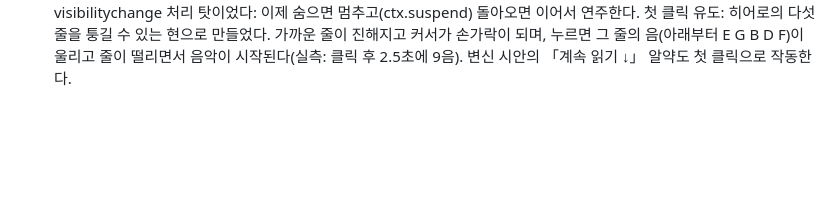
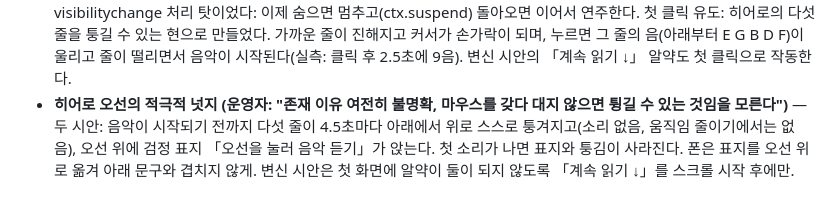
Before and after one commit to music-ingLee/music-inglee.github.io, a Markdown page: DISCUSSION_LOG.md, the part around the change. Drawn GitHub-style; blank space fills up the shorter version.

Commit message:
Log: the hero staff strums itself and says what it is for
Co-Authored-By: Claude Opus 5.5 <noreply@anthropic.com>

```diff
--- a/DISCUSSION_LOG.md
+++ b/DISCUSSION_LOG.md
@@ -127,3 +127,4 @@ daily-todo가 쓰는 폰트 자산을 이 페이지에도 그대로 옮겨, 두
 - **변신 시안 넛지 (운영자: "스크롤하다 말면 뭘 하라는 건지 애매", "계속 아래로 스크롤하라는 알약")** — 히어로부터 소개 글이 화면에 들어오기 전까지(소개 블록 위끝이 화면 85% 아래일 때) 하단 가운데에 검정 알약 「계속 읽기 ↓」(화살표가 천천히 오르내림, 움직임 줄이기에서는 정지). 누르면 #about으로 부드럽게 내려가고, 글이 보이면 사라진다. 실측: 히어로·악보만 남은 지점에서 보이고, 1.6화면에서 사라짐.
 - **들어오자마자 소리 (운영자 재요청)** — 일반 방문자에게는 불가능함을 실측으로 확인: 페이지가 열리자마자 AudioContext를 만들면 크롬이 "The AudioContext was not allowed to start. It must be resumed (or created) after a user gesture on the page."로 거부한다. 두 시안 모두 열리자마자 재생을 시도하도록 바꿨다(브라우저가 이 사이트의 자동 재생을 허락한 경우 바로 재생, Firefox는 navigator.getAutoplayPolicy로 먼저 확인). 거부되면 지금처럼 첫 클릭·탭·키에서 시작한다.
 - **호버 하이라이트 · 탭 복귀 · 첫 클릭 유도 (운영자, 두 시안)** — 작업·이력 줄에 마우스를 올리면 읽기 위치와 똑같이 그 줄과 악보 음표(뿌리부터의 길)가 켜지고, 떼면 읽던 자리로 돌아간다(실측). 탭을 떠나면 소리가 꺼지던 것은 내가 넣은 visibilitychange 처리 탓이었다: 이제 숨으면 멈추고(ctx.suspend) 돌아오면 이어서 연주한다. 첫 클릭 유도: 히어로의 다섯 줄을 퉁길 수 있는 현으로 만들었다. 가까운 줄이 진해지고 커서가 손가락이 되며, 누르면 그 줄의 음(아래부터 E G B D F)이 울리고 줄이 떨리면서 음악이 시작된다(실측: 클릭 후 2.5초에 9음). 변신 시안의 「계속 읽기 ↓」 알약도 첫 클릭으로 작동한다.
+- **히어로 오선의 적극적 넛지 (운영자: "존재 이유 여전히 불명확, 마우스를 갖다 대지 않으면 튕길 수 있는 것임을 모른다")** — 두 시안: 음악이 시작되기 전까지 다섯 줄이 4.5초마다 아래에서 위로 스스로 퉁겨지고(소리 없음, 움직임 줄이기에서는 없음), 오선 위에 검정 표지 「오선을 눌러 음악 듣기」가 앉는다. 첫 소리가 나면 표지와 퉁김이 사라진다. 폰은 표지를 오선 위로 옮겨 아래 문구와 겹치지 않게. 변신 시안은 첫 화면에 알약이 둘이 되지 않도록 「계속 읽기 ↓」를 스크롤 시작 후에만.
```
